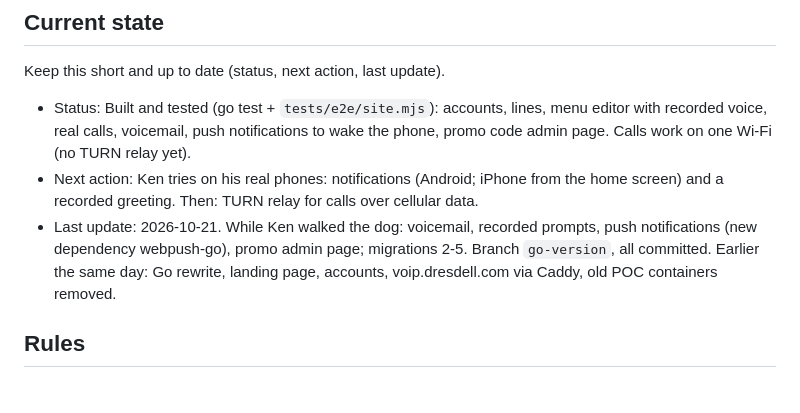
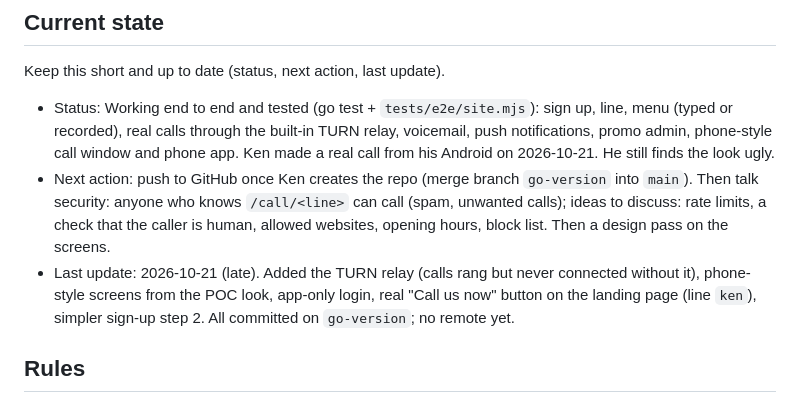
Before and after one commit to windseeker5/minivoip, a Markdown page: AGENTS.md, the part around the change. GitHub-like rendering.

Commit message:
Current state: end of 2026-10-21
Co-Authored-By: Claude Opus 5.5 <noreply@anthropic.com>
Claude-Session: https://claude.ai/code/session_01AM8kTWD5m9DLtHKsA6Daaw

```diff
--- a/AGENTS.md
+++ b/AGENTS.md
@@ -6,9 +6,9 @@ research and proof of concept about a new way to offer voice assistance without
 
 Keep this short and up to date (status, next action, last update).
 
-- Status: Built and tested (go test + `tests/e2e/site.mjs`): accounts, lines, menu editor with recorded voice, real calls, voicemail, push notifications to wake the phone, promo code admin page. Calls work on one Wi-Fi (no TURN relay yet).
-- Next action: Ken tries on his real phones: notifications (Android; iPhone from the home screen) and a recorded greeting. Then: TURN relay for calls over cellular data.
-- Last update: 2026-10-21. While Ken walked the dog: voicemail, recorded prompts, push notifications (new dependency webpush-go), promo admin page; migrations 2-5. Branch `go-version`, all committed. Earlier the same day: Go rewrite, landing page, accounts, voip.dresdell.com via Caddy, old POC containers removed.
+- Status: Working end to end and tested (go test + `tests/e2e/site.mjs`): sign up, line, menu (typed or recorded), real calls through the built-in TURN relay, voicemail, push notifications, promo admin, phone-style call window and phone app. Ken made a real call from his Android on 2026-10-21. He still finds the look ugly.
+- Next action: push to GitHub once Ken creates the repo (merge branch `go-version` into `main`). Then talk security: anyone who knows `/call/<line>` can call (spam, unwanted calls); ideas to discuss: rate limits, a check that the caller is human, allowed websites, opening hours, block list. Then a design pass on the screens.
+- Last update: 2026-10-21 (late). Added the TURN relay (calls rang but never connected without it), phone-style screens from the POC look, app-only login, real "Call us now" button on the landing page (line `ken`), simpler sign-up step 2. All committed on `go-version`; no remote yet.
 
 ## Rules
 
```
